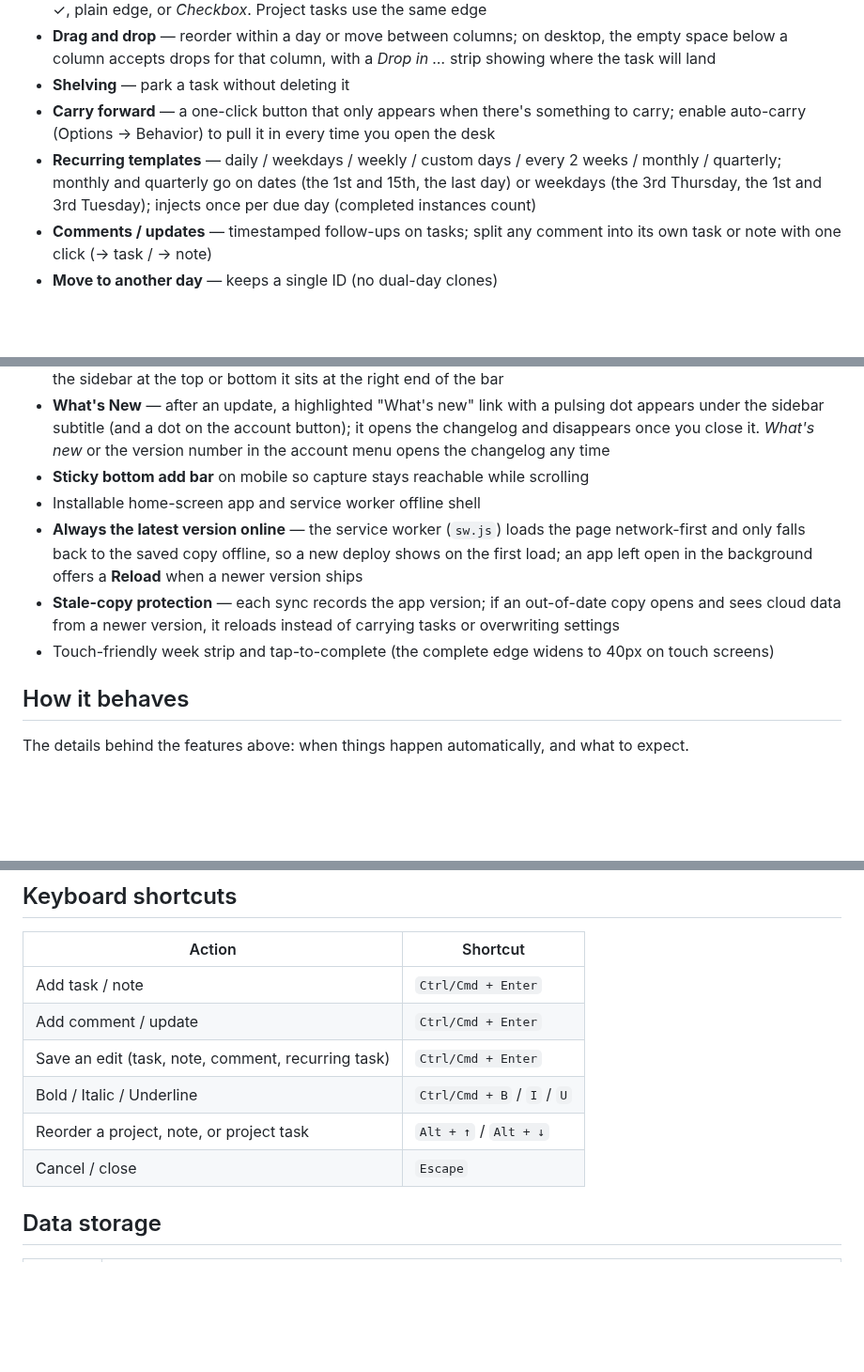
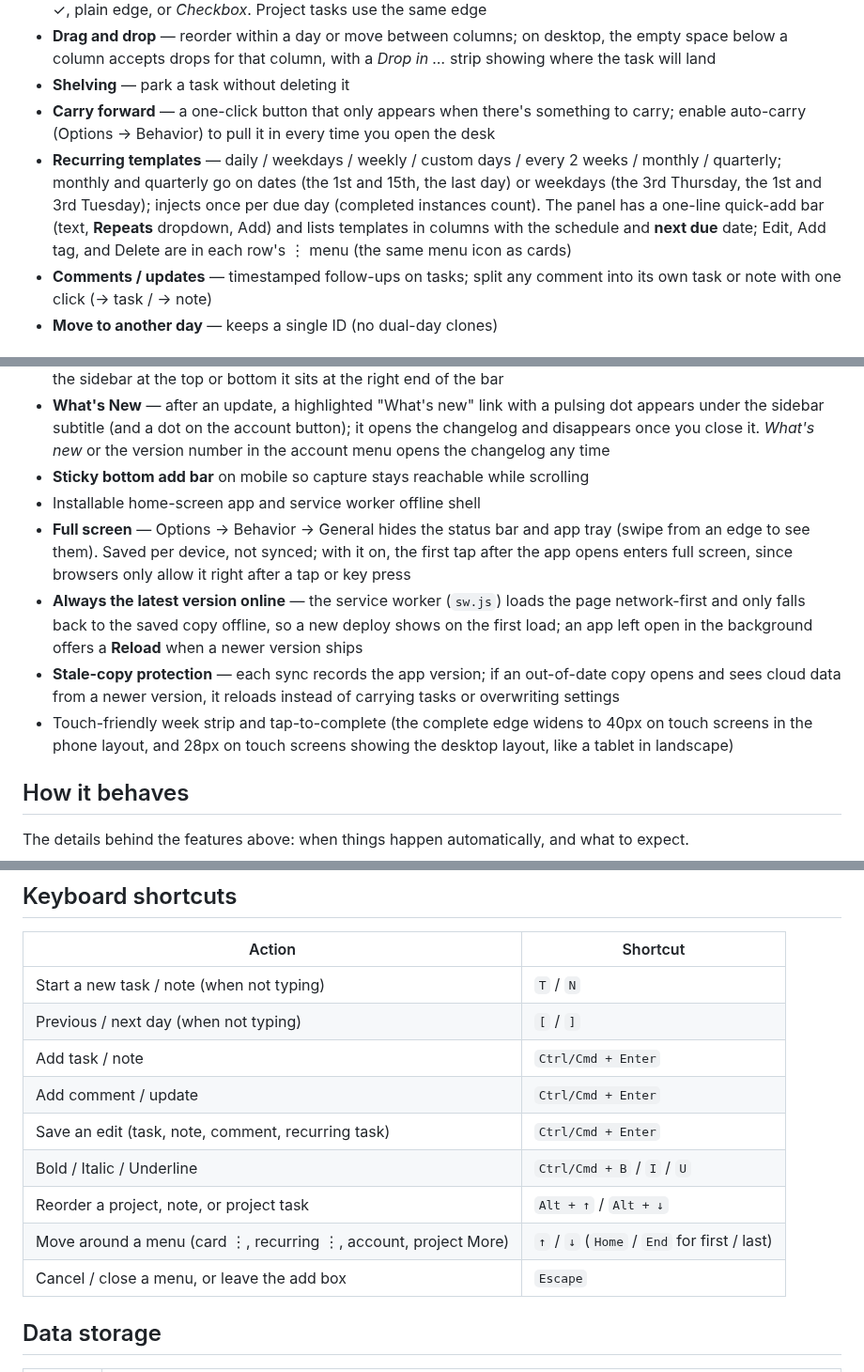
Before and after one commit to KeithRHayden/work_desk, a Markdown page: README.md, 3 parts joined by grey strips. Shown at 94% size. Drawn GitHub-style; blank space fills up the shorter version.

```diff
--- a/README.md
+++ b/README.md
@@ -15,7 +15,7 @@ A personal daily desk for tasks, notes, and light project tracking — with opti
 - **Drag and drop** — reorder within a day or move between columns; on desktop, the empty space below a column accepts drops for that column, with a *Drop in …* strip showing where the task will land
 - **Shelving** — park a task without deleting it
 - **Carry forward** — a one-click button that only appears when there's something to carry; enable auto-carry (Options → Behavior) to pull it in every time you open the desk
-- **Recurring templates** — daily / weekdays / weekly / custom days / every 2 weeks / monthly / quarterly; monthly and quarterly go on dates (the 1st and 15th, the last day) or weekdays (the 3rd Thursday, the 1st and 3rd Tuesday); injects once per due day (completed instances count)
+- **Recurring templates** — daily / weekdays / weekly / custom days / every 2 weeks / monthly / quarterly; monthly and quarterly go on dates (the 1st and 15th, the last day) or weekdays (the 3rd Thursday, the 1st and 3rd Tuesday); injects once per due day (completed instances count). The panel has a one-line quick-add bar (text, **Repeats** dropdown, Add) and lists templates in columns with the schedule and **next due** date; Edit, Add tag, and Delete are in each row's ⋮ menu (the same menu icon as cards)
 - **Comments / updates** — timestamped follow-ups on tasks; split any comment into its own task or note with one click (→ task / → note)
 - **Move to another day** — keeps a single ID (no dual-day clones)
 
@@ -89,9 +89,10 @@ A personal daily desk for tasks, notes, and light project tracking — with opti
 - **What's New** — after an update, a highlighted "What's new" link with a pulsing dot appears under the sidebar subtitle (and a dot on the account button); it opens the changelog and disappears once you close it. *What's new* or the version number in the account menu opens the changelog any time
 - **Sticky bottom add bar** on mobile so capture stays reachable while scrolling
 - Installable home-screen app and service worker offline shell
+- **Full screen** — Options → Behavior → General hides the status bar and app tray (swipe from an edge to see them). Saved per device, not synced; with it on, the first tap after the app opens enters full screen, since browsers only allow it right after a tap or key press
 - **Always the latest version online** — the service worker (`sw.js`) loads the page network-first and only falls back to the saved copy offline, so a new deploy shows on the first load; an app left open in the background offers a **Reload** when a newer version ships
 - **Stale-copy protection** — each sync records the app version; if an out-of-date copy opens and sees cloud data from a newer version, it reloads instead of carrying tasks or overwriting settings
-- Touch-friendly week strip and tap-to-complete (the complete edge widens to 40px on touch screens)
+- Touch-friendly week strip and tap-to-complete (the complete edge widens to 40px on touch screens in the phone layout, and 28px on touch screens showing the desktop layout, like a tablet in landscape)
 
 ## How it behaves
 
@@ -222,12 +223,15 @@ work-desk/
 
 | Action | Shortcut |
 |--------|----------|
+| Start a new task / note (when not typing) | `T` / `N` |
+| Previous / next day (when not typing) | `[` / `]` |
 | Add task / note | `Ctrl/Cmd + Enter` |
 | Add comment / update | `Ctrl/Cmd + Enter` |
 | Save an edit (task, note, comment, recurring task) | `Ctrl/Cmd + Enter` |
 | Bold / Italic / Underline | `Ctrl/Cmd + B` / `I` / `U` |
 | Reorder a project, note, or project task | `Alt + ↑` / `Alt + ↓` |
-| Cancel / close | `Escape` |
+| Move around a menu (card ⋮, recurring ⋮, account, project More) | `↑` / `↓` (`Home` / `End` for first / last) |
+| Cancel / close a menu, or leave the add box | `Escape` |
 
 ## Data storage
 
```
Also changed, not shown: other parts of README.md (+2 -2 lines).
